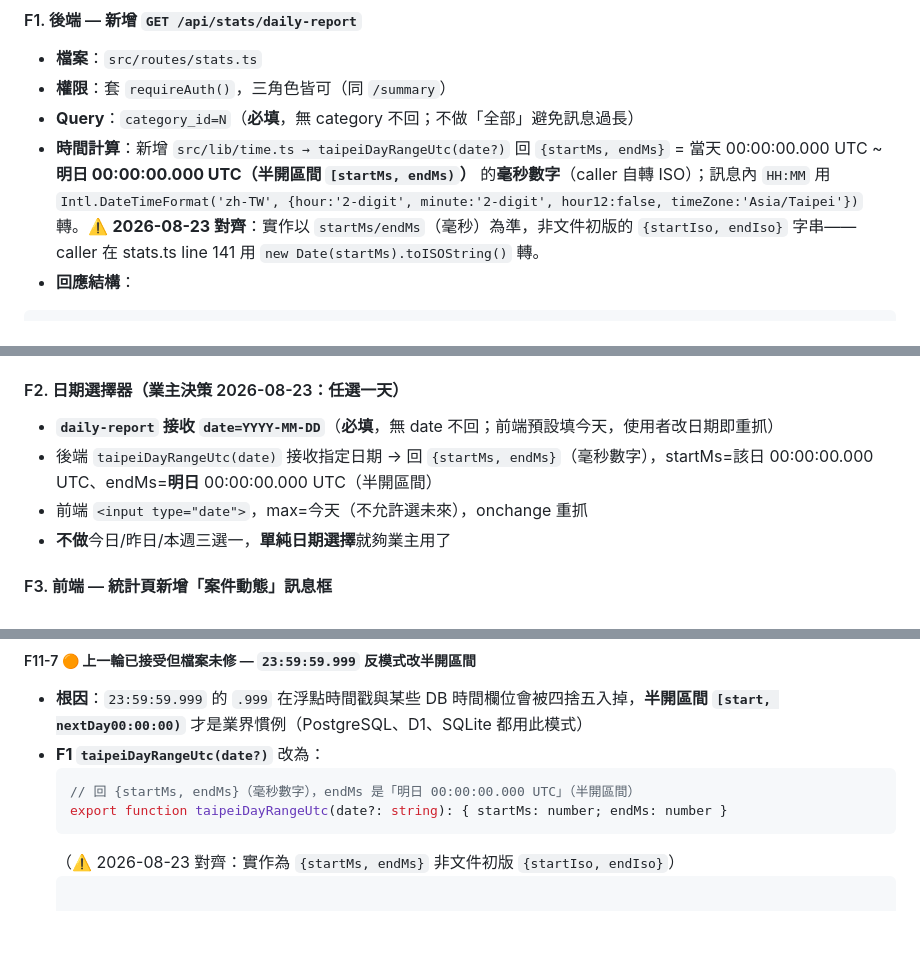
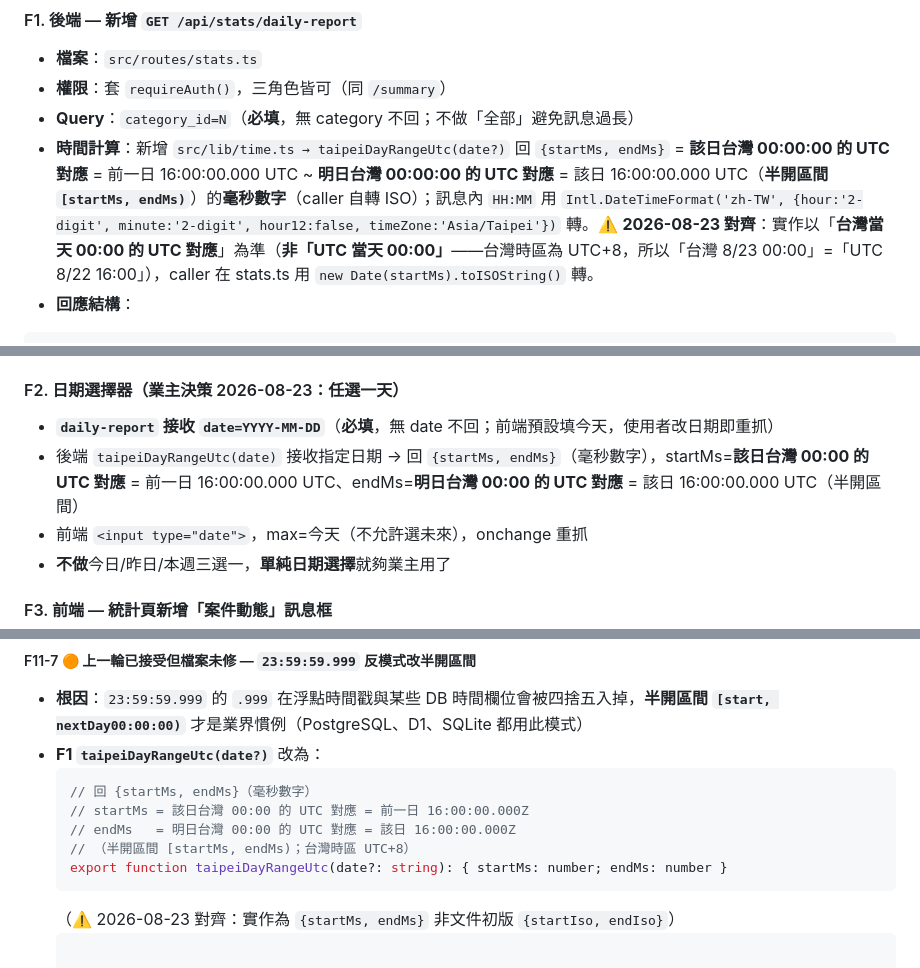
Before and after one commit to asdf80730/repair0818, a Markdown page: docs/archive/v1.1.15-變更需求報告.md, 3 parts joined by grey strips. GitHub-like rendering; blank space fills up the shorter version.

Commit message:
docs: 統一 taipeiDayRangeUtc 時區語意描述（4 處）
## 審查者反饋

審查者指出：F11-7 簽名寫 \{startIso, endIso\} 與 F1 寫 \{startMs, endMs\} 打架，
我之前只統一簽名、沒統一**語意描述**——文件還寫「00:00:00.000 UTC」
但實作是「台灣 00:00 的 UTC 對應 = 前一日 16:00 UTC」。

## 修 4 處

- archive F1 line 69：當天 00:00:00.000 UTC → 該日台灣 00:00 的 UTC 對應
- archive F2 line 108：同樣改
- archive F11-7 line 447：endMs 改為「明日台灣 00:00 的 UTC 對應 = 該日 16:00」
- SPEC §4.7.1 line 746：startIso / endIso 改為 startMs / endMs（毫秒），
  並明確標註「台灣時區 UTC+8，不是 UTC 當天 00:00」

時區 bug 已於 commit 33affe0 修（time.ts 改用 Date.UTC 算台灣 00:00 對應），
本 commit 只統一文件描述，避免下次讀者誤解。

````diff
--- a/docs/archive/v1.1.15-變更需求報告.md
+++ b/docs/archive/v1.1.15-變更需求報告.md
@@ -66,7 +66,7 @@
 - **檔案**：`src/routes/stats.ts`
 - **權限**：套 `requireAuth()`，三角色皆可（同 `/summary`）
 - **Query**：`category_id=N`（**必填**，無 category 不回；不做「全部」避免訊息過長）
-- **時間計算**：新增 `src/lib/time.ts → taipeiDayRangeUtc(date?)` 回 `{startMs, endMs}` = 當天 00:00:00.000 UTC ~ **明日 00:00:00.000 UTC（半開區間 `[startMs, endMs)`）** 的**毫秒數字**（caller 自轉 ISO）；訊息內 `HH:MM` 用 `Intl.DateTimeFormat('zh-TW', {hour:'2-digit', minute:'2-digit', hour12:false, timeZone:'Asia/Taipei'})` 轉。⚠️ **2026-08-23 對齊**：實作以 `startMs/endMs`（毫秒）為準，非文件初版的 `{startIso, endIso}` 字串——caller 在 stats.ts line 141 用 `new Date(startMs).toISOString()` 轉。
+- **時間計算**：新增 `src/lib/time.ts → taipeiDayRangeUtc(date?)` 回 `{startMs, endMs}` = **該日台灣 00:00:00 的 UTC 對應** = 前一日 16:00:00.000 UTC ~ **明日台灣 00:00:00 的 UTC 對應** = 該日 16:00:00.000 UTC（**半開區間 `[startMs, endMs)`**）的**毫秒數字**（caller 自轉 ISO）；訊息內 `HH:MM` 用 `Intl.DateTimeFormat('zh-TW', {hour:'2-digit', minute:'2-digit', hour12:false, timeZone:'Asia/Taipei'})` 轉。⚠️ **2026-08-23 對齊**：實作以「**台灣當天 00:00 的 UTC 對應**」為準（**非「UTC 當天 00:00」**——台灣時區為 UTC+8，所以「台灣 8/23 00:00」=「UTC 8/22 16:00」），caller 在 stats.ts 用 `new Date(startMs).toISOString()` 轉。
 - **回應結構**：
 ```jsonc
 {
@@ -105,7 +105,7 @@
 #### F2. 日期選擇器（業主決策 2026-08-23：任選一天）
 
 - **`daily-report` 接收 `date=YYYY-MM-DD`**（**必填**，無 date 不回；前端預設填今天，使用者改日期即重抓）
-- 後端 `taipeiDayRangeUtc(date)` 接收指定日期 → 回 `{startMs, endMs}`（毫秒數字），startMs=該日 00:00:00.000 UTC、endMs=**明日** 00:00:00.000 UTC（半開區間）
+- 後端 `taipeiDayRangeUtc(date)` 接收指定日期 → 回 `{startMs, endMs}`（毫秒數字），startMs=**該日台灣 00:00 的 UTC 對應** = 前一日 16:00:00.000 UTC、endMs=**明日台灣 00:00 的 UTC 對應** = 該日 16:00:00.000 UTC（半開區間）
 - 前端 `<input type="date">`，max=今天（不允許選未來），onchange 重抓
 - **不做**今日/昨日/本週三選一，**單純日期選擇**就夠業主用了
 
@@ -444,7 +444,10 @@ export function render(template, ctx) { /* ... */ }
 - **根因**：`23:59:59.999` 的 `.999` 在浮點時間戳與某些 DB 時間欄位會被四捨五入掉，**半開區間 `[start, nextDay00:00:00)`** 才是業界慣例（PostgreSQL、D1、SQLite 都用此模式）
 - **F1 `taipeiDayRangeUtc(date?)`** 改為：
   ```ts
-  // 回 {startMs, endMs}（毫秒數字），endMs 是「明日 00:00:00.000 UTC」（半開區間）
+  // 回 {startMs, endMs}（毫秒數字）
+  // startMs = 該日台灣 00:00 的 UTC 對應 = 前一日 16:00:00.000Z
+  // endMs   = 明日台灣 00:00 的 UTC 對應 = 該日 16:00:00.000Z
+  // （半開區間 [startMs, endMs)；台灣時區 UTC+8）
   export function taipeiDayRangeUtc(date?: string): { startMs: number; endMs: number }
   ```
   （⚠️ 2026-08-23 對齊：實作為 `{startMs, endMs}` 非文件初版 `{startIso, endIso}`）
````
Also changed, not shown: docs/SPEC.md (+5 -1 lines).
